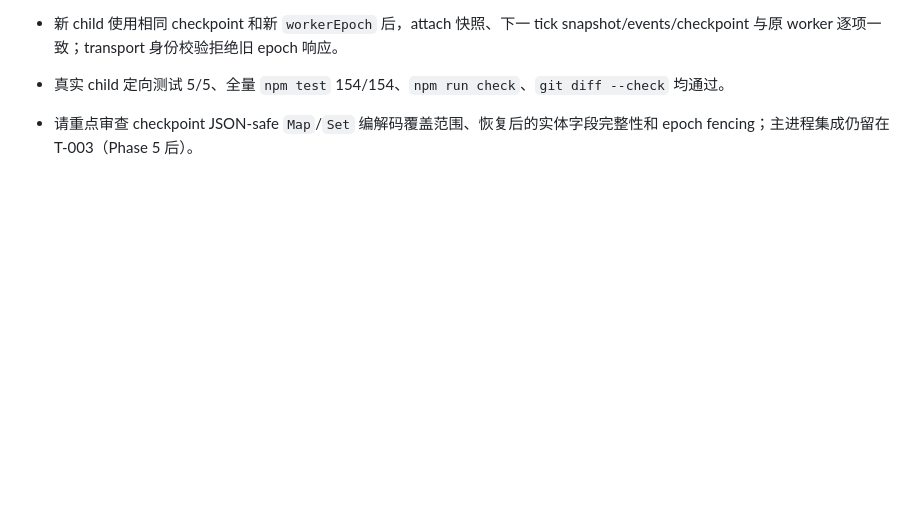
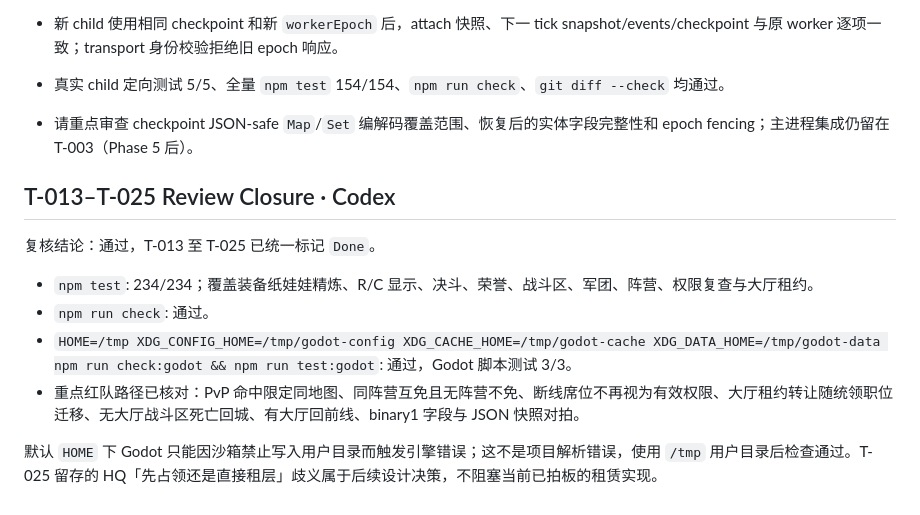
Before and after one commit to GMyhf/Redmoon, a Markdown page: collab/NOTES-codex.md, the part around the change. GitHub-like rendering; blank space fills up the shorter version.

Commit message:
Close review tasks T-013 through T-025

```diff
--- a/collab/NOTES-codex.md
+++ b/collab/NOTES-codex.md
@@ -122,3 +122,13 @@
 - 新 child 使用相同 checkpoint 和新 `workerEpoch` 后，attach 快照、下一 tick snapshot/events/checkpoint 与原 worker 逐项一致；transport 身份校验拒绝旧 epoch 响应。
 - 真实 child 定向测试 5/5、全量 `npm test` 154/154、`npm run check`、`git diff --check` 均通过。
 - 请重点审查 checkpoint JSON-safe `Map`/`Set` 编解码覆盖范围、恢复后的实体字段完整性和 epoch fencing；主进程集成仍留在 T-003（Phase 5 后）。
+## T-013–T-025 Review Closure · Codex
+
+复核结论：通过，T-013 至 T-025 已统一标记 `Done`。
+
+- `npm test`: 234/234；覆盖装备纸娃娃精炼、R/C 显示、决斗、荣誉、战斗区、军团、阵营、权限复查与大厅租约。
+- `npm run check`: 通过。
+- `HOME=/tmp XDG_CONFIG_HOME=/tmp/godot-config XDG_CACHE_HOME=/tmp/godot-cache XDG_DATA_HOME=/tmp/godot-data npm run check:godot && npm run test:godot`: 通过，Godot 脚本测试 3/3。
+- 重点红队路径已核对：PvP 命中限定同地图、同阵营互免且无阵营不免、断线席位不再视为有效权限、大厅租约转让随统领职位迁移、无大厅战斗区死亡回城、有大厅回前线、binary1 字段与 JSON 快照对拍。
+
+默认 `HOME` 下 Godot 只能因沙箱禁止写入用户目录而触发引擎错误；这不是项目解析错误，使用 `/tmp` 用户目录后检查通过。T-025 留存的 HQ「先占领还是直接租层」歧义属于后续设计决策，不阻塞当前已拍板的租赁实现。
```
Also changed, not shown: collab/HANDOFF.md (+6 -0 lines), collab/PLAN.md (+13 -13 lines).
